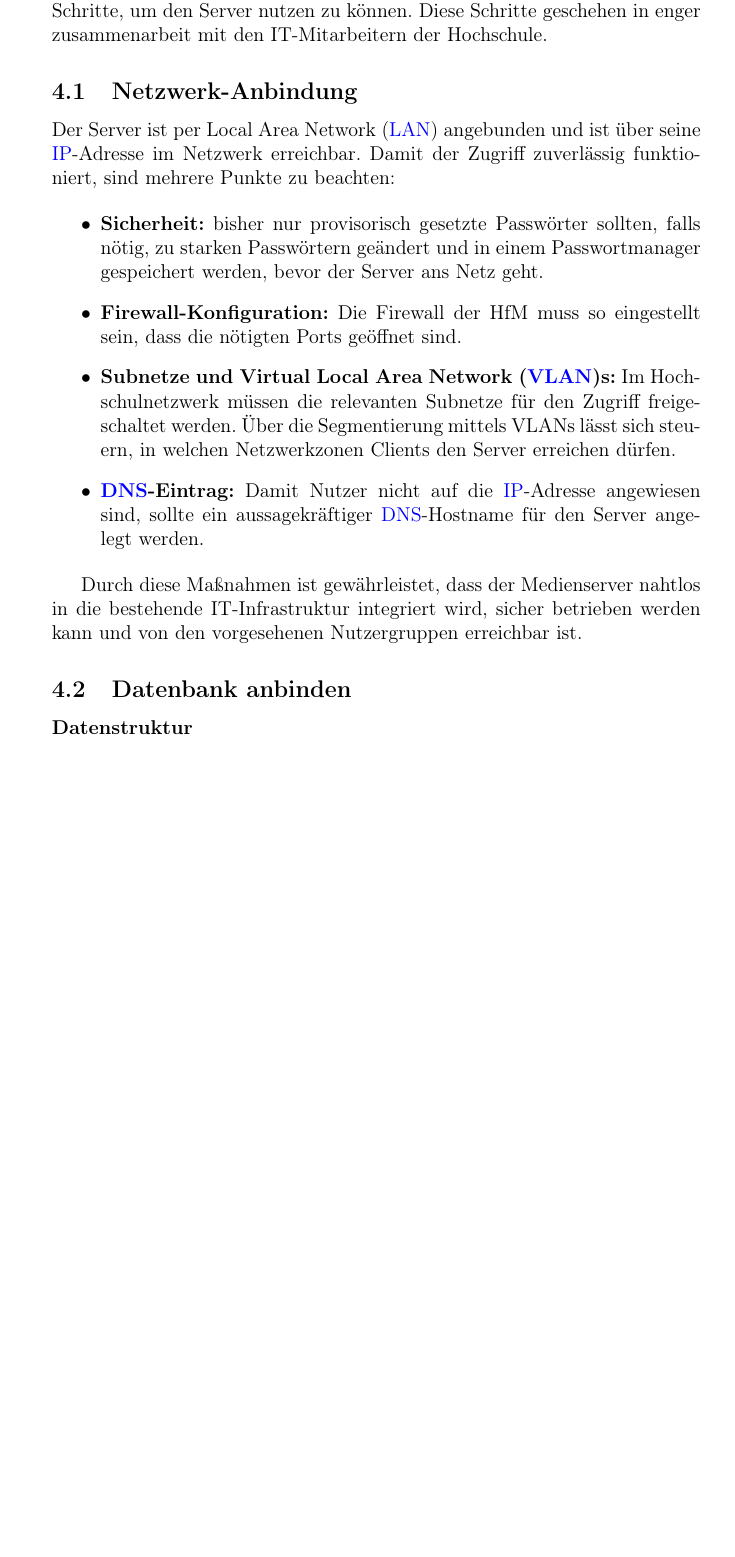
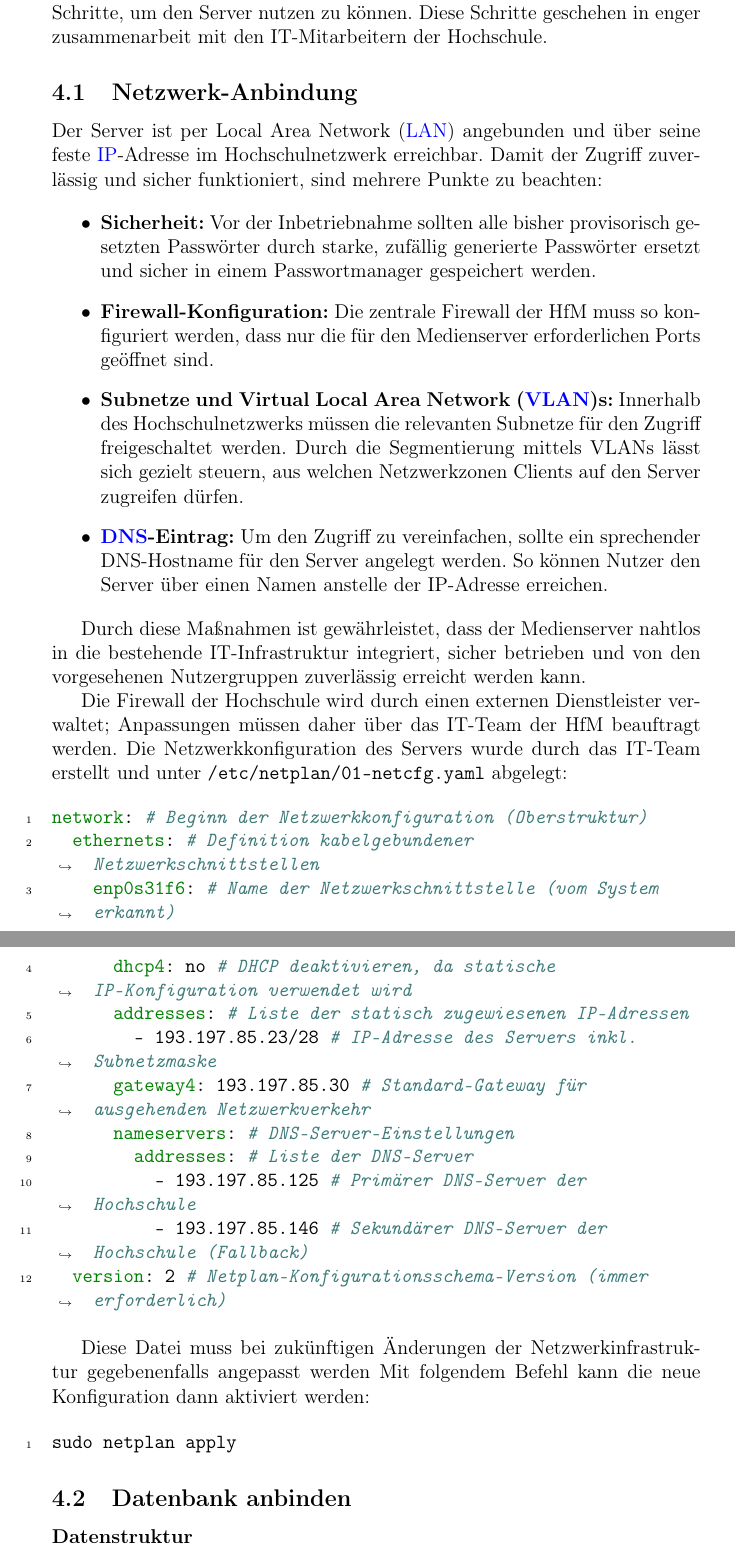
Before and after one commit to RathgebL/Bachelor_Thesis-New_Mediaserver, a LaTeX thesis (Dokumentation/Bachelor-Arbeit-Dokumentation.tex): part of page 50 of 60 before the commit and two parts of pages 50 and 51 of 61 after it, the two joined at a grey line, cut so that both start at the same text, the shorter picture padded with empty space. Compiled offline with pdfLaTeX.

Commit message:
Netzwerkeinstellungen hinzufügen

```diff
--- a/Dokumentation/Bachelor-Arbeit-Dokumentation.tex
+++ b/Dokumentation/Bachelor-Arbeit-Dokumentation.tex
@@ -1493,18 +1494,47 @@ Sobald alle nötigen Installationen getätigt sind fehlen nur noch folgende Schr
 Diese Schritte geschehen in enger zusammenarbeit mit den IT-Mitarbeitern der Hochschule.
 
   \subsection{Netzwerk-Anbindung}
-  Der Server ist per \ac{LAN} angebunden und ist über seine \ac{IP}-Adresse im Netzwerk erreichbar.
-  Damit der Zugriff zuverlässig funktioniert, sind mehrere Punkte zu beachten:
+  Der Server ist per \ac{LAN} angebunden und über seine feste \ac{IP}-Adresse im Hochschulnetzwerk erreichbar.
+  Damit der Zugriff zuverlässig und sicher funktioniert, sind mehrere Punkte zu beachten:
 
   \begin{itemize}
-    \item \textbf{Sicherheit:} bisher nur provisorisch gesetzte Passwörter sollten, falls nötig, zu starken Passwörtern geändert und in einem Passwortmanager gespeichert werden, bevor der Server ans Netz geht.
-    \item \textbf{Firewall-Konfiguration:} Die Firewall der HfM muss so eingestellt sein, dass die nötigten Ports geöffnet sind.
-    \item \textbf{Subnetze und \ac{VLAN}s:} Im Hochschulnetzwerk müssen die relevanten Subnetze für den Zugriff freigeschaltet werden.
-          Über die Segmentierung mittels VLANs lässt sich steuern, in welchen Netzwerkzonen Clients den Server erreichen dürfen.
-    \item \textbf{\ac{DNS}-Eintrag:} Damit Nutzer nicht auf die \ac{IP}-Adresse angewiesen sind, sollte ein aussagekräftiger \ac{DNS}-Hostname für den Server angelegt werden.
-\end{itemize}
-
-  Durch diese Maßnahmen ist gewährleistet, dass der Medienserver nahtlos in die bestehende IT-Infrastruktur integriert wird, sicher betrieben werden kann und von den vorgesehenen Nutzergruppen erreichbar ist.
+    \item \textbf{Sicherheit:} Vor der Inbetriebnahme sollten alle bisher provisorisch gesetzten Passwörter durch starke,
+    zufällig generierte Passwörter ersetzt und sicher in einem Passwortmanager gespeichert werden.
+    \item \textbf{Firewall-Konfiguration:} Die zentrale Firewall der HfM muss so konfiguriert werden,
+    dass nur die für den Medienserver erforderlichen Ports geöffnet sind.
+    \item \textbf{Subnetze und \ac{VLAN}s:} Innerhalb des Hochschulnetzwerks müssen die relevanten Subnetze für den Zugriff freigeschaltet werden.
+          Durch die Segmentierung mittels VLANs lässt sich gezielt steuern, aus welchen Netzwerkzonen Clients auf den Server zugreifen dürfen.
+    \item \textbf{\ac{DNS}-Eintrag:} Um den Zugriff zu vereinfachen, sollte ein sprechender DNS-Hostname für den Server angelegt werden.
+          So können Nutzer den Server über einen Namen anstelle der IP-Adresse erreichen.
+  \end{itemize}
+
+  Durch diese Maßnahmen ist gewährleistet, dass der Medienserver nahtlos in die bestehende IT-Infrastruktur integriert,
+  sicher betrieben und von den vorgesehenen Nutzergruppen zuverlässig erreicht werden kann.
+
+  Die Firewall der Hochschule wird durch einen externen Dienstleister verwaltet; Anpassungen müssen daher über das IT-Team der HfM beauftragt werden.
+  Die Netzwerkkonfiguration des Servers wurde durch das IT-Team erstellt und unter \texttt{/etc/netplan/01-netcfg.yaml} abgelegt:
+
+  \begin{minted}[breaklines, linenos]{yaml}
+network: # Beginn der Netzwerkkonfiguration (Oberstruktur)
+  ethernets: # Definition kabelgebundener Netzwerkschnittstellen
+    enp0s31f6: # Name der Netzwerkschnittstelle (vom System erkannt)
+      dhcp4: no # DHCP deaktivieren, da statische IP-Konfiguration verwendet wird
+      addresses: # Liste der statisch zugewiesenen IP-Adressen
+        - 193.197.85.23/28 # IP-Adresse des Servers inkl. Subnetzmaske
+      gateway4: 193.197.85.30 # Standard-Gateway für ausgehenden Netzwerkverkehr
+      nameservers: # DNS-Server-Einstellungen
+        addresses: # Liste der DNS-Server
+          - 193.197.85.125 # Primärer DNS-Server der Hochschule
+          - 193.197.85.146 # Sekundärer DNS-Server der Hochschule (Fallback)
+  version: 2 # Netplan-Konfigurationsschema-Version (immer erforderlich)
+  \end{minted}
+
+  Diese Datei muss bei zukünftigen Änderungen der Netzwerkinfrastruktur gegebenenfalls angepasst werden
+  Mit folgendem Befehl kann die neue Konfiguration dann aktiviert werden:
+
+  \begin{minted}[breaklines, linenos]{bash}
+sudo netplan apply
+  \end{minted}
 
   \subsection{Datenbank anbinden}
     \subsubsection{Datenstruktur}
```
Also changed, not shown: Dokumentation/Bachelor-Arbeit-Dokumentation.tex (33 more changed lines).
